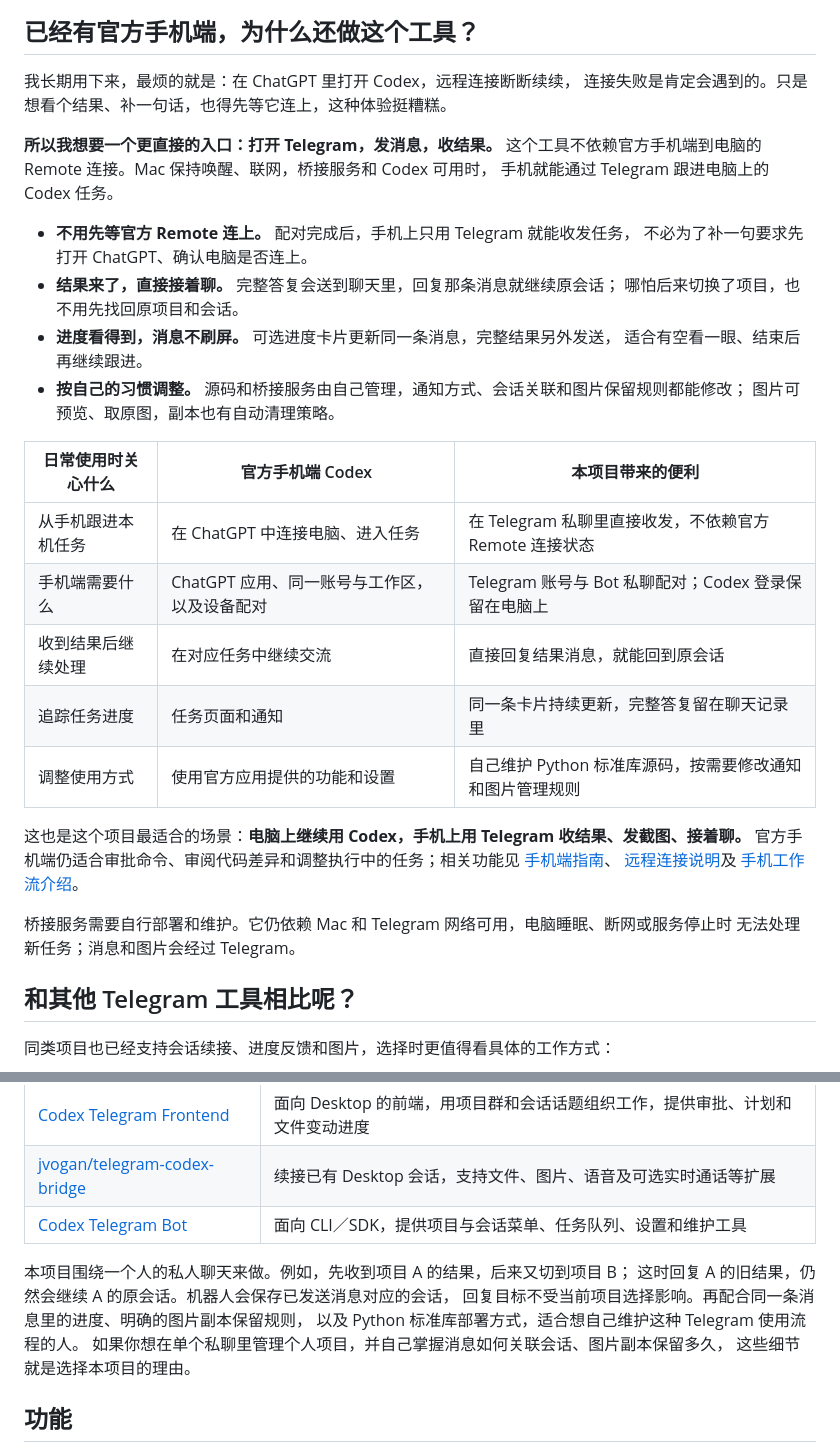
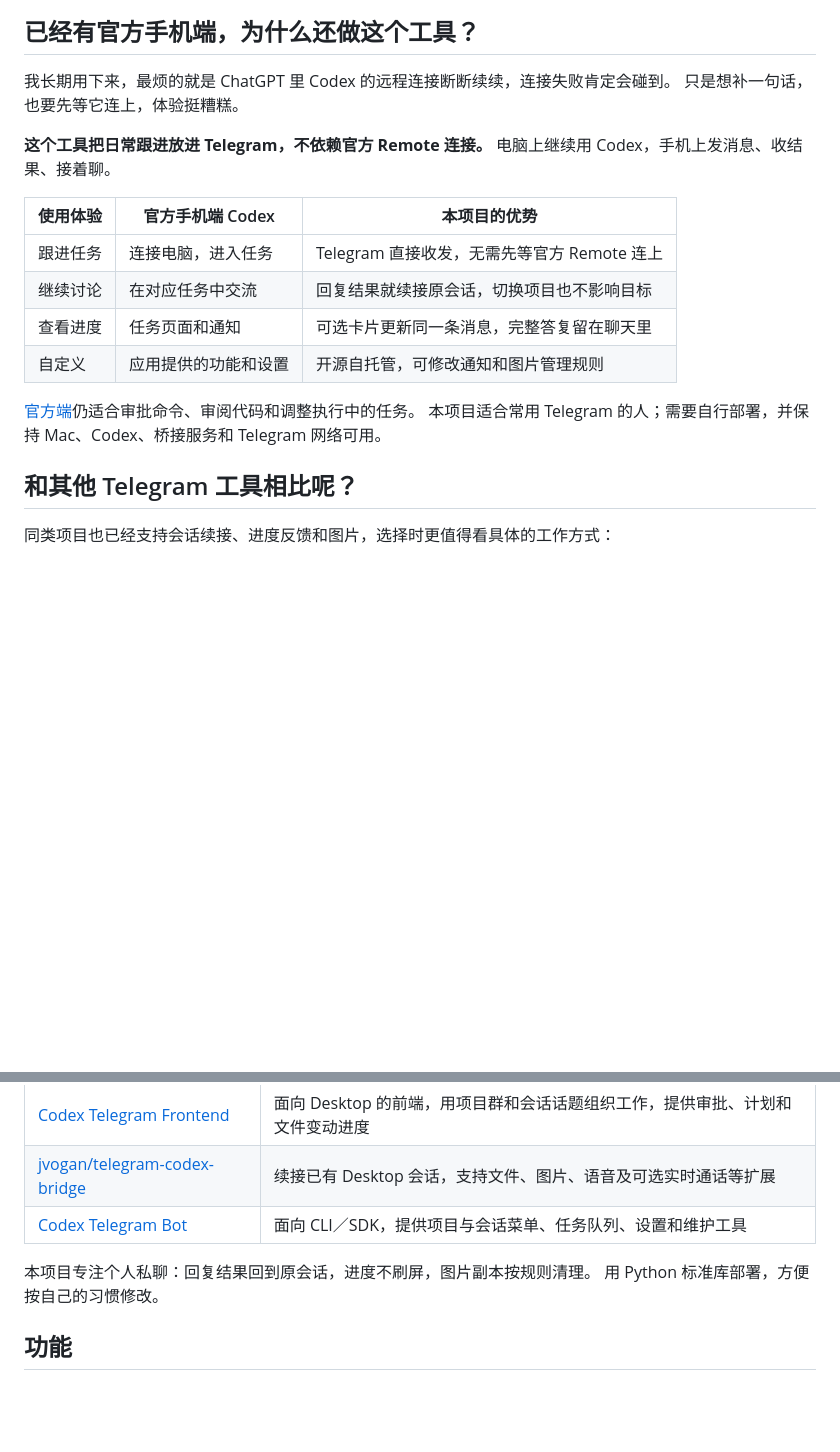
Before and after one commit to wyfblues/codex-telegram-bridge, a Markdown page: README.zh-CN.md, 2 parts joined by grey strips. Drawn GitHub-style; blank space fills up the shorter version.

```diff
--- a/README.zh-CN.md
+++ b/README.zh-CN.md
@@ -32,38 +32,21 @@ Codex Telegram Bridge 是一个运行在 Mac 上的开源 Telegram 机器人。
 
 ## 已经有官方手机端，为什么还做这个工具？
 
-我长期用下来，最烦的就是：在 ChatGPT 里打开 Codex，远程连接断断续续，
-连接失败是肯定会遇到的。只是想看个结果、补一句话，也得先等它连上，这种体验挺糟糕。
+我长期用下来，最烦的就是 ChatGPT 里 Codex 的远程连接断断续续，连接失败肯定会碰到。
+只是想补一句话，也要先等它连上，体验挺糟糕。
 
-**所以我想要一个更直接的入口：打开 Telegram，发消息，收结果。**
-这个工具不依赖官方手机端到电脑的 Remote 连接。Mac 保持唤醒、联网，桥接服务和 Codex 可用时，
-手机就能通过 Telegram 跟进电脑上的 Codex 任务。
+**这个工具把日常跟进放进 Telegram，不依赖官方 Remote 连接。**
+电脑上继续用 Codex，手机上发消息、收结果、接着聊。
 
-- **不用先等官方 Remote 连上。** 配对完成后，手机上只用 Telegram 就能收发任务，
-  不必为了补一句要求先打开 ChatGPT、确认电脑是否连上。
-- **结果来了，直接接着聊。** 完整答复会送到聊天里，回复那条消息就继续原会话；
-  哪怕后来切换了项目，也不用先找回原项目和会话。
-- **进度看得到，消息不刷屏。** 可选进度卡片更新同一条消息，完整结果另外发送，
-  适合有空看一眼、结束后再继续跟进。
-- **按自己的习惯调整。** 源码和桥接服务由自己管理，通知方式、会话关联和图片保留规则都能修改；
-  图片可预览、取原图，副本也有自动清理策略。
+| 使用体验 | 官方手机端 Codex | 本项目的优势 |
+| --- | --- | --- |
+| 跟进任务 | 连接电脑，进入任务 | Telegram 直接收发，无需先等官方 Remote 连上 |
+| 继续讨论 | 在对应任务中交流 | 回复结果就续接原会话，切换项目也不影响目标 |
+| 查看进度 | 任务页面和通知 | 可选卡片更新同一条消息，完整答复留在聊天里 |
+| 自定义 | 应用提供的功能和设置 | 开源自托管，可修改通知和图片管理规则 |
 
-| 日常使用时关心什么 | 官方手机端 Codex | 本项目带来的便利 |
-| --- | --- | --- |
-| 从手机跟进本机任务 | 在 ChatGPT 中连接电脑、进入任务 | 在 Telegram 私聊里直接收发，不依赖官方 Remote 连接状态 |
-| 手机端需要什么 | ChatGPT 应用、同一账号与工作区，以及设备配对 | Telegram 账号与 Bot 私聊配对；Codex 登录保留在电脑上 |
-| 收到结果后继续处理 | 在对应任务中继续交流 | 直接回复结果消息，就能回到原会话 |
-| 追踪任务进度 | 任务页面和通知 | 同一条卡片持续更新，完整答复留在聊天记录里 |
-| 调整使用方式 | 使用官方应用提供的功能和设置 | 自己维护 Python 标准库源码，按需要修改通知和图片管理规则 |
-
-这也是这个项目最适合的场景：**电脑上继续用 Codex，手机上用 Telegram 收结果、发截图、接着聊。**
-官方手机端仍适合审批命令、审阅代码差异和调整执行中的任务；相关功能见
-[手机端指南](https://learn.chatgpt.com/docs/mobile)、
-[远程连接说明](https://learn.chatgpt.com/docs/remote-connections)及
-[手机工作流介绍](https://learn.chatgpt.com/blog/mastering-codex-remote-for-engineering)。
-
-桥接服务需要自行部署和维护。它仍依赖 Mac 和 Telegram 网络可用，电脑睡眠、断网或服务停止时
-无法处理新任务；消息和图片会经过 Telegram。
+[官方端](https://learn.chatgpt.com/docs/mobile)仍适合审批命令、审阅代码和调整执行中的任务。
+本项目适合常用 Telegram 的人；需要自行部署，并保持 Mac、Codex、桥接服务和 Telegram 网络可用。
 
 ## 和其他 Telegram 工具相比呢？
 
@@ -75,12 +58,8 @@ Codex Telegram Bridge 是一个运行在 Mac 上的开源 Telegram 机器人。
 | [jvogan/telegram-codex-bridge](https://github.com/jvogan/telegram-codex-bridge/blob/e5ab6e2e94fac5bff80fe7bee1727ccd142de007/README.md) | 续接已有 Desktop 会话，支持文件、图片、语音及可选实时通话等扩展 |
 | [Codex Telegram Bot](https://github.com/woosungchoi/codex-telegram-bot/blob/9a801ca39ad901bf623d8a3357308b4d7cc2e818/README.md) | 面向 CLI／SDK，提供项目与会话菜单、任务队列、设置和维护工具 |
 
-本项目围绕一个人的私人聊天来做。例如，先收到项目 A 的结果，后来又切到项目 B；
-这时回复 A 的旧结果，仍然会继续 A 的原会话。机器人会保存已发送消息对应的会话，
-回复目标不受当前项目选择影响。再配合同一条消息里的进度、明确的图片副本保留规则，
-以及 Python 标准库部署方式，适合想自己维护这种 Telegram 使用流程的人。
-如果你想在单个私聊里管理个人项目，并自己掌握消息如何关联会话、图片副本保留多久，
-这些细节就是选择本项目的理由。
+本项目专注个人私聊：回复结果回到原会话，进度不刷屏，图片副本按规则清理。
+用 Python 标准库部署，方便按自己的习惯修改。
 
 ## 功能
 
```
Also changed, not shown: README.md (+20 -48 lines).
